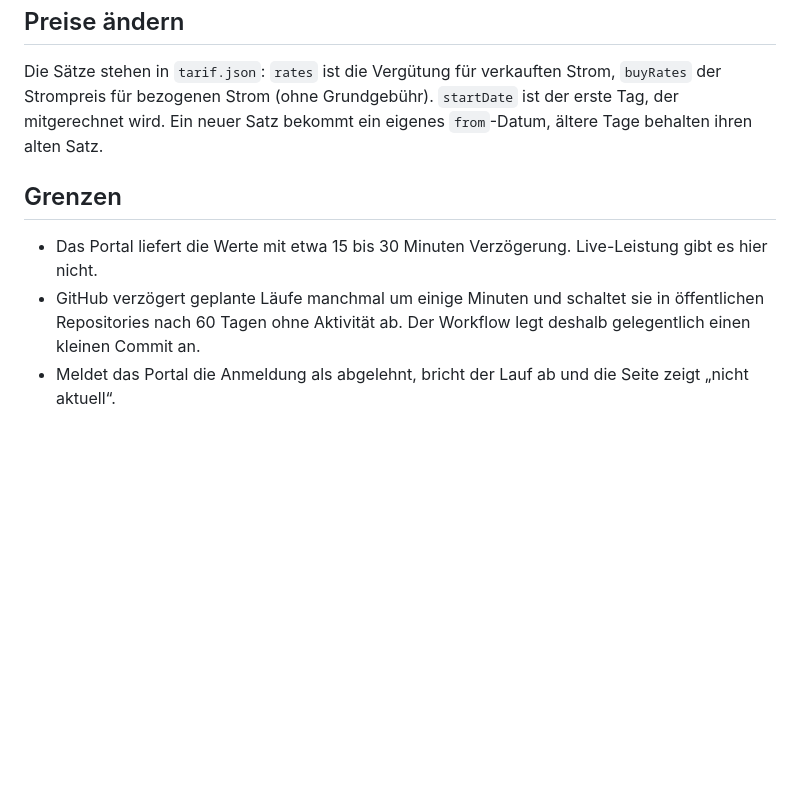
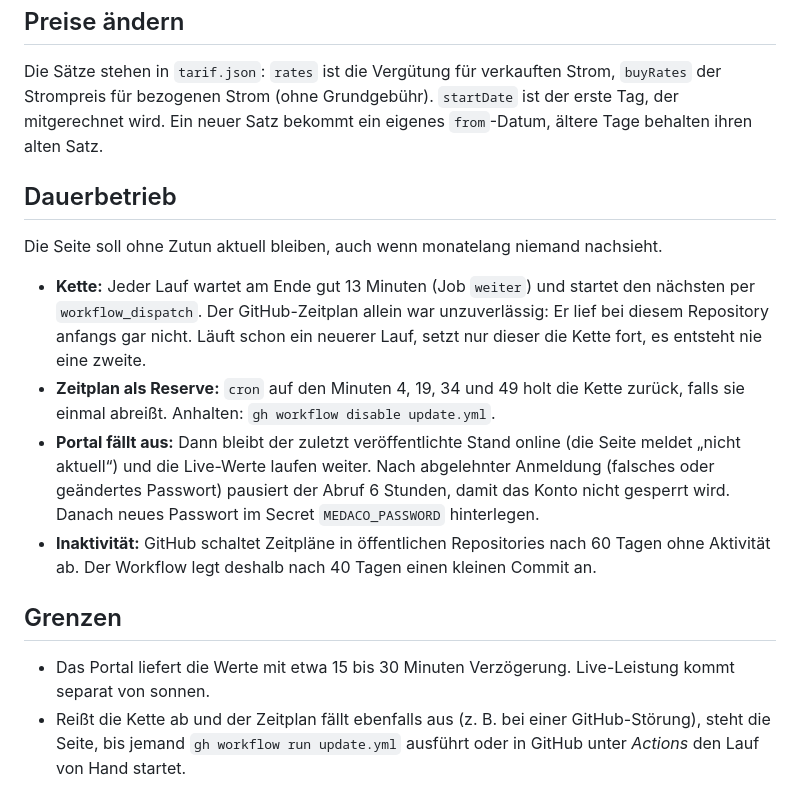
Before and after one commit to zeyrek1980-max/einspeisung, a Markdown page: README.md, the part around the change. Rendered like a GitHub page; blank space fills up the shorter version.

Commit message:
README: Dauerbetrieb beschrieben
Co-Authored-By: Claude Sonnet 5.5 <noreply@anthropic.com>

```diff
--- a/README.md
+++ b/README.md
@@ -64,9 +64,23 @@ Die Sätze stehen in `tarif.json`: `rates` ist die Vergütung für verkauften St
 bezogenen Strom (ohne Grundgebühr). `startDate` ist der erste Tag, der mitgerechnet wird. Ein neuer Satz bekommt
 ein eigenes `from`-Datum, ältere Tage behalten ihren alten Satz.
 
+## Dauerbetrieb
+
+Die Seite soll ohne Zutun aktuell bleiben, auch wenn monatelang niemand nachsieht.
+
+- **Kette:** Jeder Lauf wartet am Ende gut 13 Minuten (Job `weiter`) und startet den nächsten per
+  `workflow_dispatch`. Der GitHub-Zeitplan allein war unzuverlässig: Er lief bei diesem Repository anfangs gar nicht.
+  Läuft schon ein neuerer Lauf, setzt nur dieser die Kette fort, es entsteht nie eine zweite.
+- **Zeitplan als Reserve:** `cron` auf den Minuten 4, 19, 34 und 49 holt die Kette zurück, falls sie einmal abreißt.
+  Anhalten: `gh workflow disable update.yml`.
+- **Portal fällt aus:** Dann bleibt der zuletzt veröffentlichte Stand online (die Seite meldet „nicht aktuell“) und die
+  Live-Werte laufen weiter. Nach abgelehnter Anmeldung (falsches oder geändertes Passwort) pausiert der Abruf
+  6 Stunden, damit das Konto nicht gesperrt wird. Danach neues Passwort im Secret `MEDACO_PASSWORD` hinterlegen.
+- **Inaktivität:** GitHub schaltet Zeitpläne in öffentlichen Repositories nach 60 Tagen ohne Aktivität ab. Der Workflow
+  legt deshalb nach 40 Tagen einen kleinen Commit an.
+
 ## Grenzen
 
-- Das Portal liefert die Werte mit etwa 15 bis 30 Minuten Verzögerung. Live-Leistung gibt es hier nicht.
-- GitHub verzögert geplante Läufe manchmal um einige Minuten und schaltet sie in öffentlichen Repositories nach
-  60 Tagen ohne Aktivität ab. Der Workflow legt deshalb gelegentlich einen kleinen Commit an.
-- Meldet das Portal die Anmeldung als abgelehnt, bricht der Lauf ab und die Seite zeigt „nicht aktuell“.
+- Das Portal liefert die Werte mit etwa 15 bis 30 Minuten Verzögerung. Live-Leistung kommt separat von sonnen.
+- Reißt die Kette ab und der Zeitplan fällt ebenfalls aus (z. B. bei einer GitHub-Störung), steht die Seite, bis jemand
+  `gh workflow run update.yml` ausführt oder in GitHub unter *Actions* den Lauf von Hand startet.
```
